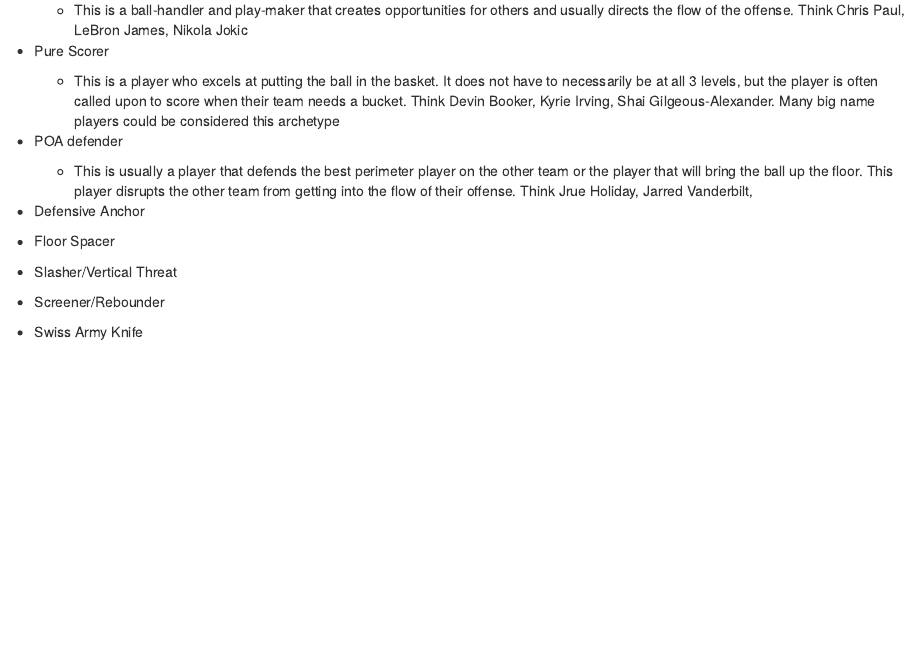
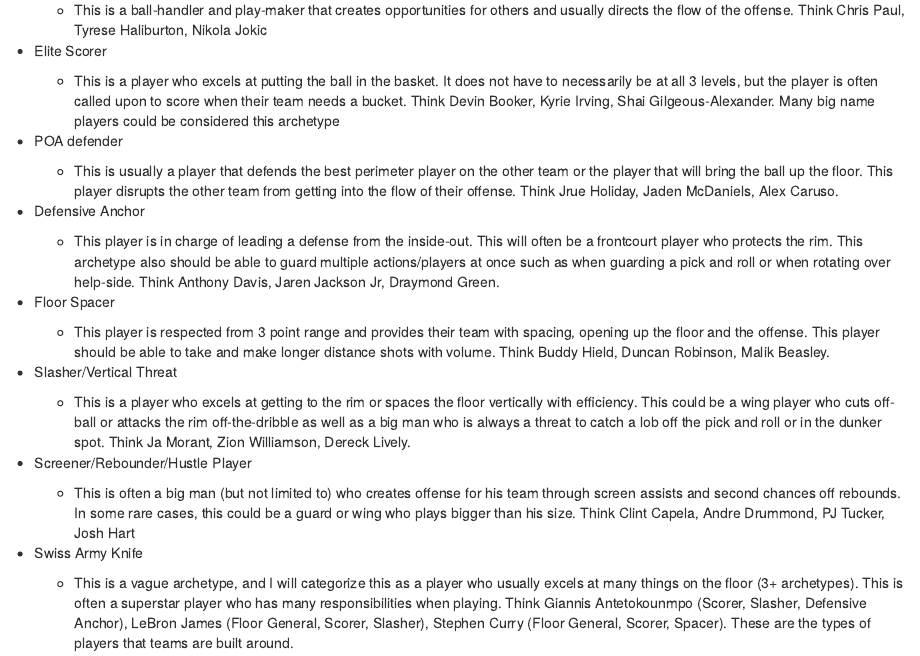
Before and after one commit to jhavstad8/Basketball-Analytics, an R Markdown document (AVR.Rmd): the page in a window 1100 px wide, from 1150 px down. Rendered offline with R 4.5, knitr and Pandoc, with nearby package versions.

Commit message:
Update AVR.Rmd

```diff
--- a/AVR.Rmd
+++ b/AVR.Rmd
@@ -45,22 +45,32 @@
 
 -   Floor General
 
-    -   This is a ball-handler and play-maker that creates opportunities for others and usually directs the flow of the offense. Think Chris Paul, LeBron James, Nikola Jokic
+    -   This is a ball-handler and play-maker that creates opportunities for others and usually directs the flow of the offense. Think Chris Paul, Tyrese Haliburton, Nikola Jokic
 
--   Pure Scorer
+-   Elite Scorer
 
     -   This is a player who excels at putting the ball in the basket. It does not have to necessarily be at all 3 levels, but the player is often called upon to score when their team needs a bucket. Think Devin Booker, Kyrie Irving, Shai Gilgeous-Alexander. Many big name players could be considered this archetype
 
 -   POA defender
 
-    -   This is usually a player that defends the best perimeter player on the other team or the player that will bring the ball up the floor. This player disrupts the other team from getting into the flow of their offense. Think Jrue Holiday, Jarred Vanderbilt,
+    -   This is usually a player that defends the best perimeter player on the other team or the player that will bring the ball up the floor. This player disrupts the other team from getting into the flow of their offense. Think Jrue Holiday, Jaden McDaniels, Alex Caruso.
 
 -   Defensive Anchor
 
+    -   This player is in charge of leading a defense from the inside-out. This will often be a frontcourt player who protects the rim. This archetype also should be able to guard multiple actions/players at once such as when guarding a pick and roll or when rotating over help-side. Think Anthony Davis, Jaren Jackson Jr, Draymond Green.
+
 -   Floor Spacer
+
+    -   This player is respected from 3 point range and provides their team with spacing, opening up the floor and the offense. This player should be able to take and make longer distance shots with volume. Think Buddy Hield, Duncan Robinson, Malik Beasley.
 
 -   Slasher/Vertical Threat
 
--   Screener/Rebounder
+    -   This is a player who excels at getting to the rim or spaces the floor vertically with efficiency. This could be a wing player who cuts off-ball or attacks the rim off-the-dribble as well as a big man who is always a threat to catch a lob off the pick and roll or in the dunker spot. Think Ja Morant, Zion Williamson, Dereck Lively.
+
+-   Screener/Rebounder/Hustle Player
+
+    -   This is often a big man (but not limited to) who creates offense for his team through screen assists and second chances off rebounds. In some rare cases, this could be a guard or wing who plays bigger than his size. Think Clint Capela, Andre Drummond, PJ Tucker, Josh Hart
 
 -   Swiss Army Knife
+
+    -   This is a vague archetype, and I will categorize this as a player who usually excels at many things on the floor (3+ archetypes). This is often a superstar player who has many responsibilities when playing. Think Giannis Antetokounmpo (Scorer, Slasher, Defensive Anchor), LeBron James (Floor General, Scorer, Slasher), Stephen Curry (Floor General, Scorer, Spacer). These are the types of players that teams are built around.
```
